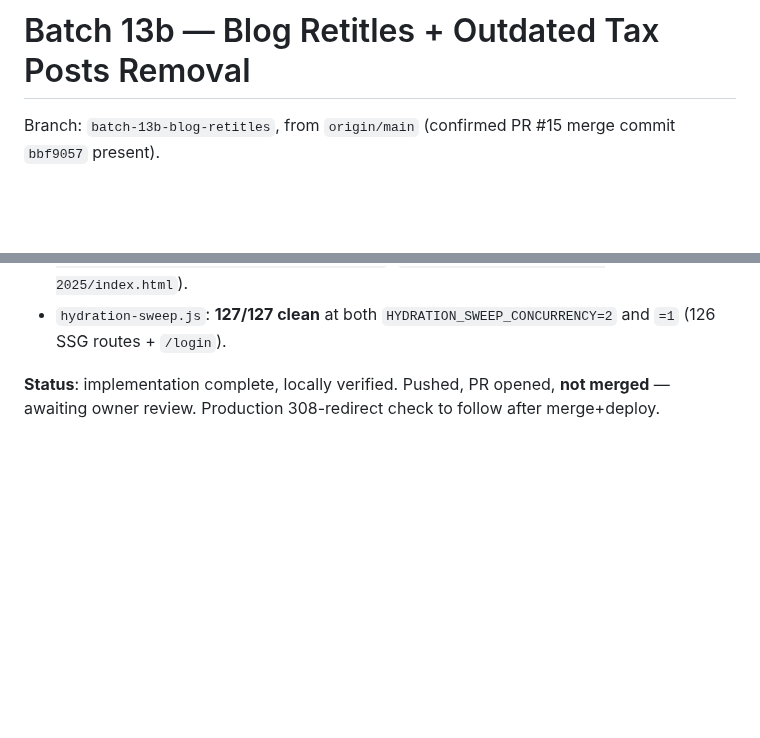
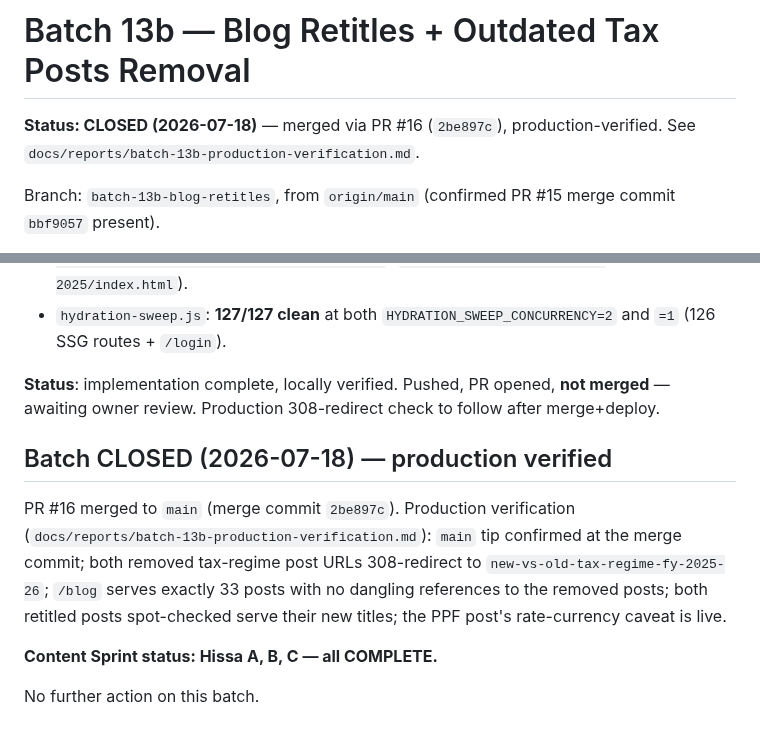
Before and after one commit to wajid081986/AWE-OS, a Markdown page: docs/batches/batch-13b-blog-retitles-plan.md, 2 parts joined by grey strips. GitHub-like rendering; blank space fills up the shorter version.

```diff
--- a/docs/batches/batch-13b-blog-retitles-plan.md
+++ b/docs/batches/batch-13b-blog-retitles-plan.md
@@ -1,4 +1,8 @@
 # Batch 13b — Blog Retitles + Outdated Tax Posts Removal
+
+**Status: CLOSED (2026-07-18)** — merged via PR #16 (`2be897c`),
+production-verified. See
+`docs/reports/batch-13b-production-verification.md`.
 
 Branch: `batch-13b-blog-retitles`, from `origin/main` (confirmed PR #15
 merge commit `bbf9057` present).
@@ -117,3 +121,17 @@ senior citizen FDs offering 8–9%, append this sentence verbatim:
 **Status**: implementation complete, locally verified. Pushed, PR
 opened, **not merged** — awaiting owner review. Production
 308-redirect check to follow after merge+deploy.
+
+## Batch CLOSED (2026-07-18) — production verified
+
+PR #16 merged to `main` (merge commit `2be897c`). Production
+verification (`docs/reports/batch-13b-production-verification.md`):
+`main` tip confirmed at the merge commit; both removed tax-regime post
+URLs 308-redirect to `new-vs-old-tax-regime-fy-2025-26`; `/blog` serves
+exactly 33 posts with no dangling references to the removed posts;
+both retitled posts spot-checked serve their new titles; the PPF
+post's rate-currency caveat is live.
+
+**Content Sprint status: Hissa A, B, C — all COMPLETE.**
+
+No further action on this batch.
```
Also changed, not shown: docs/reports/batch-13b-production-verification.md (added, +57 -0 lines).
